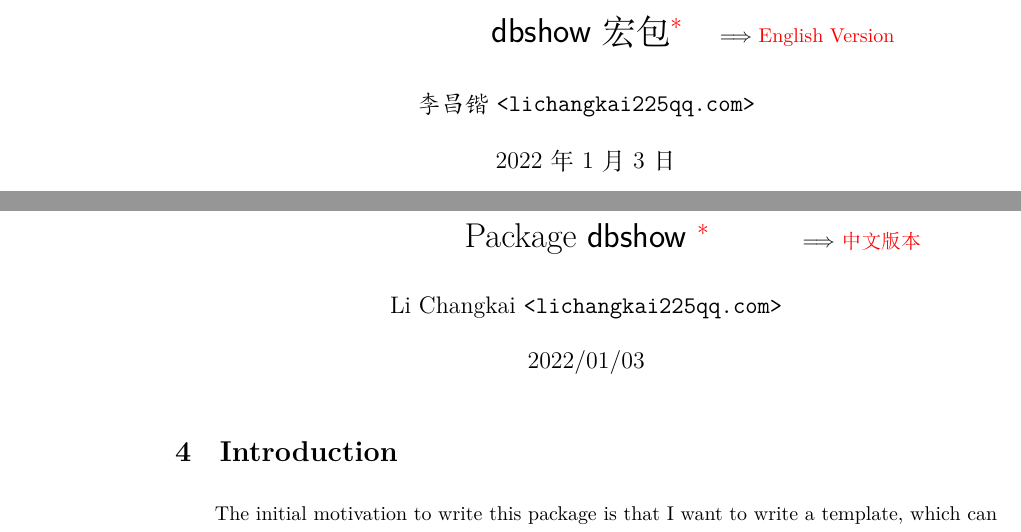
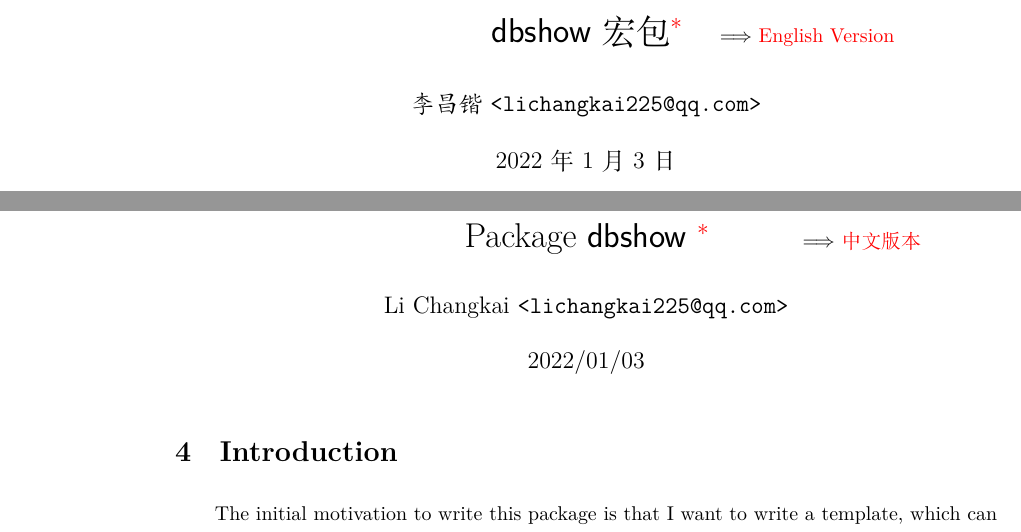
Before and after one commit to ZhiyuanLck/dbshow, a LaTeX document (dbshow-doc.tex): two parts of pages 1 and 8 of 17, joined at a grey line, cut so that both start at the same text. Compiled offline with XeLaTeX.

Commit message:
fix @ in email

```diff
--- a/dbshow-doc.tex
+++ b/dbshow-doc.tex
@@ -128,7 +128,7 @@
     \protect\hypertarget{zh}{}
   }}
 }
-\author{\textit{李昌锴} \texttt{<lichangkai225\@qq.com>}}
+\author{\textit{李昌锴} \texttt{<lichangkai225@qq.com>}}
 \date{2022年1月3日}
 \maketitle
 
@@ -547,7 +547,7 @@
     \protect\hypertarget{en}{}
   }}
 }
-\author{Li Changkai \texttt{<lichangkai225\@qq.com>}}
+\author{Li Changkai \texttt{<lichangkai225@qq.com>}}
 \date{2022/01/03}
 \maketitle
 
```
